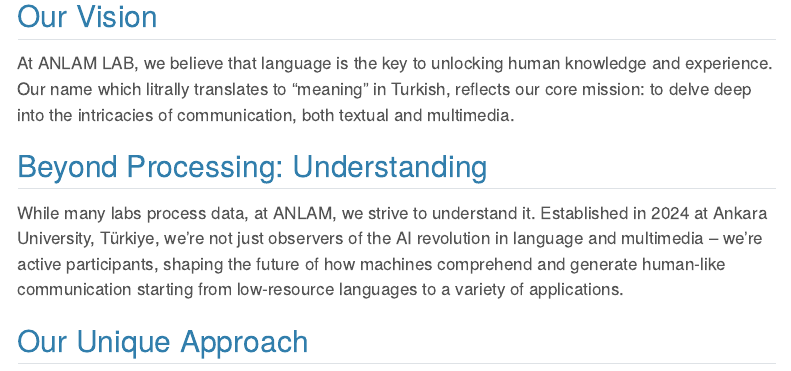
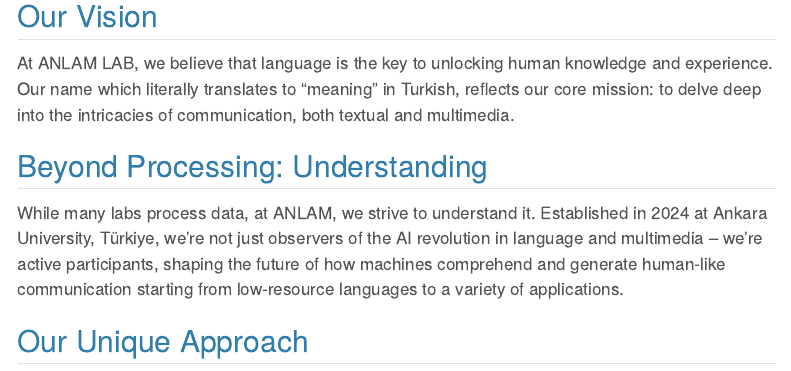
Before and after one commit to anlamlab/anlamlab, a Quarto document (about.qmd): the page in a window 1100 px wide, from 290 px down. Rendered offline with R 4.5, knitr and Pandoc in place of Quarto, with nearby package versions; menus at the side of the page are left out.

Commit message:
about fix

```diff
--- a/about.qmd
+++ b/about.qmd
@@ -7,7 +7,7 @@
 
 ## Our Vision
 
-At ANLAM LAB, we believe that language is the key to unlocking human knowledge and experience. Our name which litrally translates to "meaning" in Turkish, reflects our core mission: to delve deep into the intricacies of communication, both textual and multimedia.
+At ANLAM LAB, we believe that language is the key to unlocking human knowledge and experience. Our name which literally translates to "meaning" in Turkish, reflects our core mission: to delve deep into the intricacies of communication, both textual and multimedia.
 
 ## Beyond Processing: Understanding
 
```
